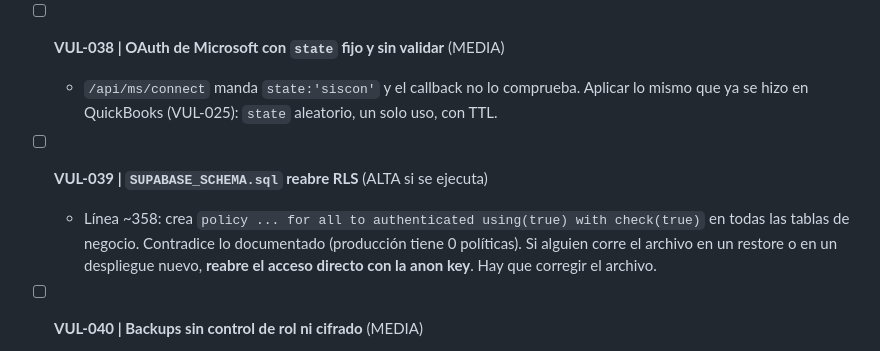
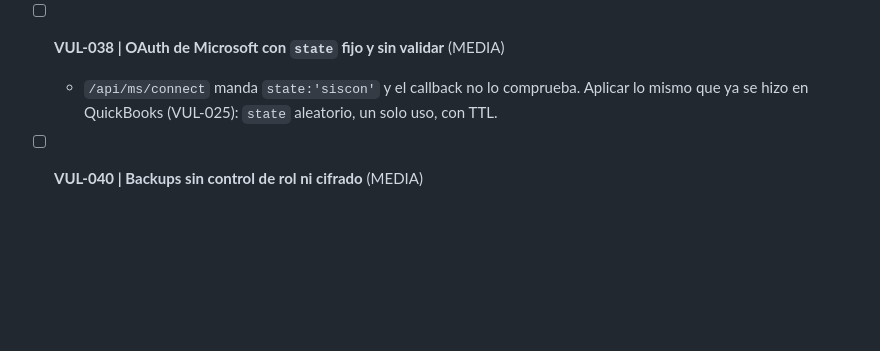
Before and after one commit to agoldav/Siscon-web, a Markdown page: PROJECT_CONTEXT.md, the part around one of its changes. Rendered like a GitHub page; blank space fills up the shorter version.

```diff
--- a/PROJECT_CONTEXT.md
+++ b/PROJECT_CONTEXT.md
@@ -805,10 +840,6 @@ Fallback listo por si el flujo cross-subdominio fallara, **sin activar**:
 - [ ] **VUL-038 | OAuth de Microsoft con `state` fijo y sin validar** (MEDIA)
   - `/api/ms/connect` manda `state:'siscon'` y el callback no lo comprueba. Aplicar lo mismo que ya se hizo en
     QuickBooks (VUL-025): `state` aleatorio, un solo uso, con TTL.
-- [ ] **VUL-039 | `SUPABASE_SCHEMA.sql` reabre RLS** (ALTA si se ejecuta)
-  - Línea ~358: crea `policy ... for all to authenticated using(true) with check(true)` en todas las tablas de
-    negocio. Contradice lo documentado (producción tiene 0 políticas). Si alguien corre el archivo en un restore
-    o en un despliegue nuevo, **reabre el acceso directo con la anon key**. Hay que corregir el archivo.
 - [ ] **VUL-040 | Backups sin control de rol ni cifrado** (MEDIA)
   - `POST /api/backups/create` solo exige usuario autenticado → cualquiera de los 4 se lleva una copia completa a
     Dropbox. El archivo va comprimido, **no cifrado**. `POST /api/backups/restore/:id` acepta cualquier
```
Also changed, not shown: other parts of PROJECT_CONTEXT.md (+48 -13 lines).
